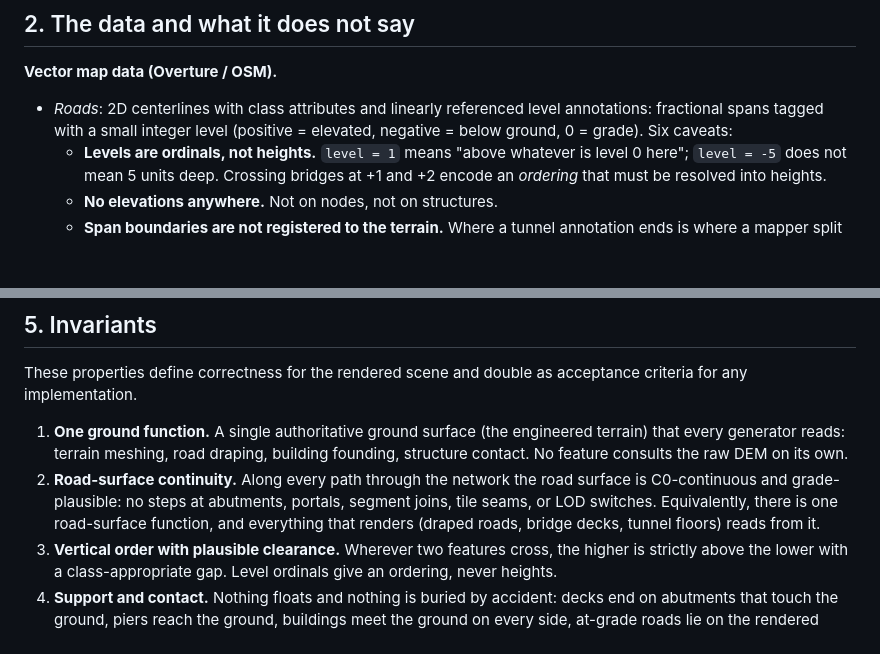
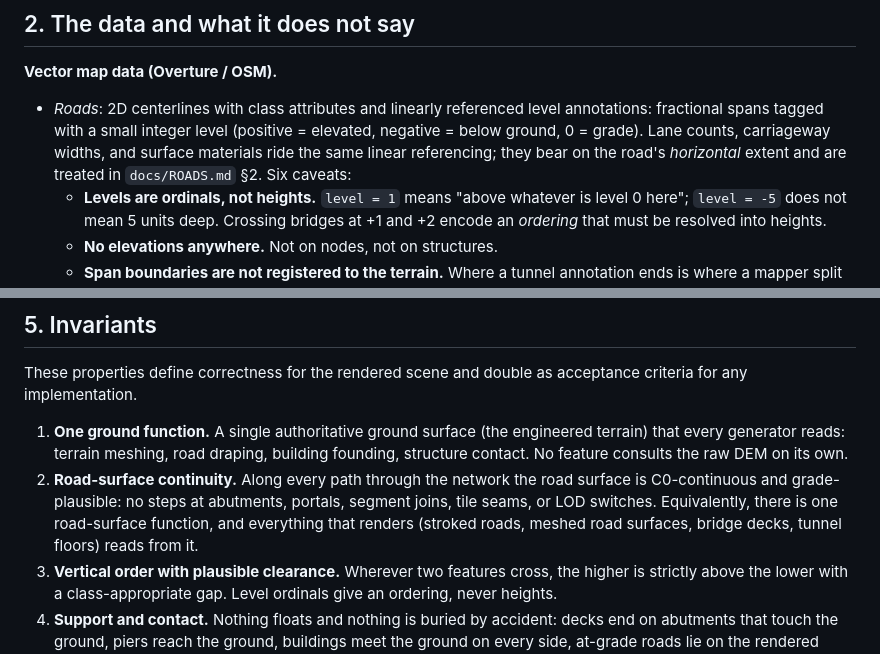
Before and after one commit to arpentry/arpentry, a Markdown page: docs/GENERATION.md, 2 parts joined by grey strips. GitHub-like rendering; blank space fills up the shorter version.

```diff
--- a/docs/GENERATION.md
+++ b/docs/GENERATION.md
@@ -60,7 +63,10 @@ buildings must sit on the *rendered* terrain, which differs per LOD.
 
 - *Roads*: 2D centerlines with class attributes and linearly referenced level
   annotations: fractional spans tagged with a small integer level (positive =
-  elevated, negative = below ground, 0 = grade). Six caveats:
+  elevated, negative = below ground, 0 = grade). Lane counts, carriageway
+  widths, and surface materials ride the same linear referencing; they bear
+  on the road's *horizontal* extent and are treated in `docs/ROADS.md` §2.
+  Six caveats:
   - **Levels are ordinals, not heights.** `level = 1` means "above whatever
     is level 0 here"; `level = -5` does not mean 5 units deep. Crossing
     bridges at +1 and +2 encode an *ordering* that must be resolved into
@@ -184,8 +194,8 @@ acceptance criteria for any implementation.
 2. **Road-surface continuity.** Along every path through the network the road
    surface is C0-continuous and grade-plausible: no steps at abutments,
    portals, segment joins, tile seams, or LOD switches. Equivalently, there
-   is one road-surface function, and everything that renders (draped roads,
-   bridge decks, tunnel floors) reads from it.
+   is one road-surface function, and everything that renders (stroked roads,
+   meshed road surfaces, bridge decks, tunnel floors) reads from it.
 3. **Vertical order with plausible clearance.** Wherever two features cross,
    the higher is strictly above the lower with a class-appropriate gap. Level
    ordinals give an ordering, never heights.
```
Also changed, not shown: other parts of docs/GENERATION.md (+17 -8 lines), docs/ROADS.md (added, +331 -0 lines).
